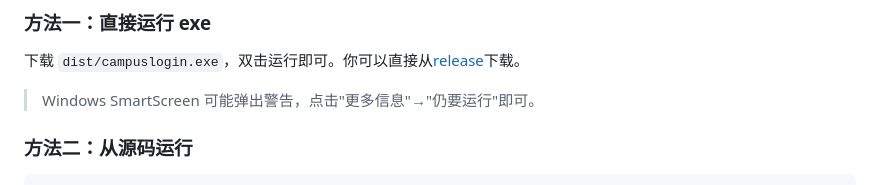
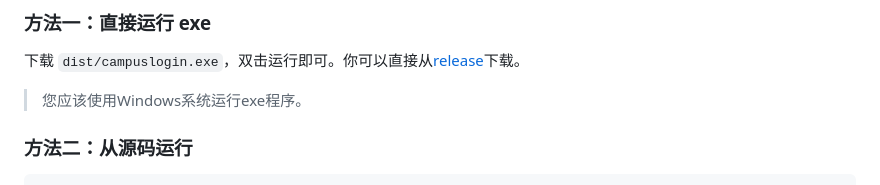
Before and after one commit to muge-heng/CUMT-Network-Login, a Markdown page: README.md, the part around the change. GitHub-like rendering.

```diff
--- a/README.md
+++ b/README.md
@@ -33,7 +33,7 @@
 
 下载 `dist/campuslogin.exe`，双击运行即可。你可以直接从[release](https://github.com/muge-heng/CUMT-Network-Login/releases)下载。
 
-> Windows SmartScreen 可能弹出警告，点击"更多信息"→"仍要运行"即可。
+>您应该使用Windows系统运行exe程序。
 
 ### 方法二：从源码运行
 
```
